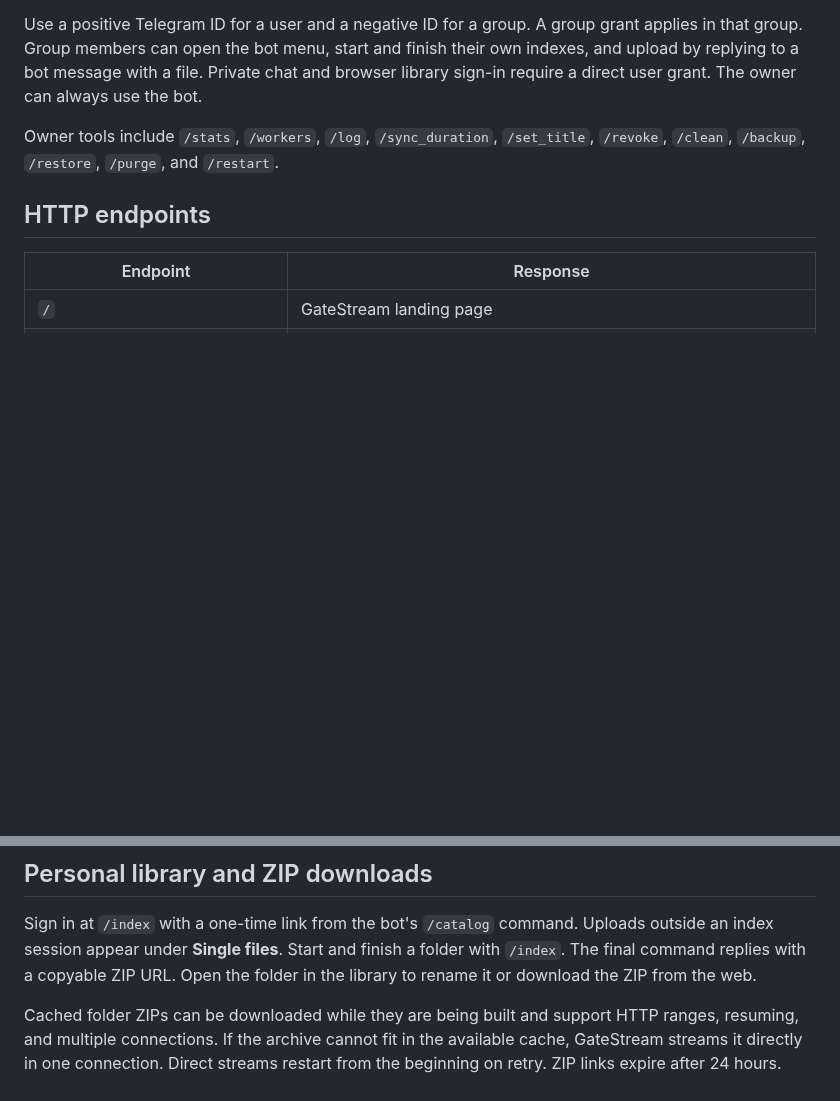
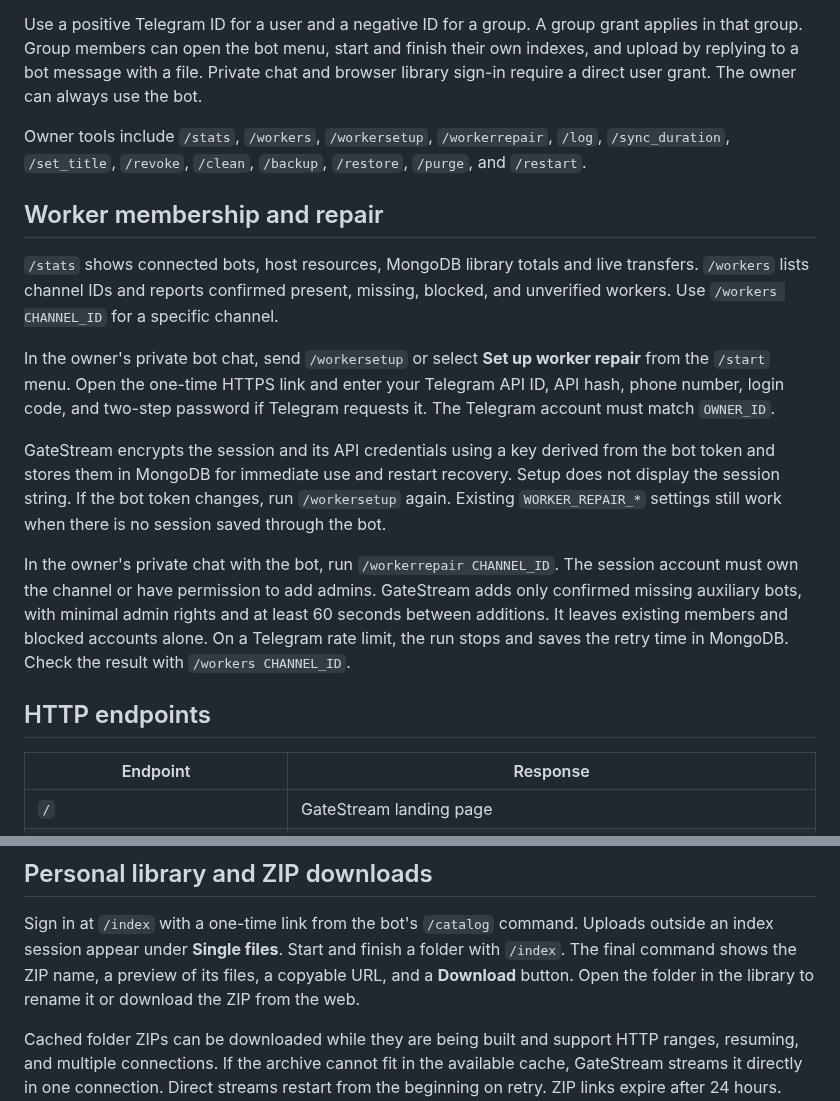
Before and after one commit to Chowdhury-Siam/GateStream, a Markdown page: README.md, 2 parts joined by grey strips. Drawn GitHub-style; blank space fills up the shorter version.

Commit message:
Small bug fixes: README.md

```diff
--- a/README.md
+++ b/README.md
@@ -127,9 +127,33 @@ start and finish their own indexes, and upload by replying to a bot message
 with a file. Private chat and browser library sign-in require a direct
 user grant. The owner can always use the bot.
 
-Owner tools include `/stats`, `/workers`, `/log`, `/sync_duration`,
+Owner tools include `/stats`, `/workers`, `/workersetup`, `/workerrepair`, `/log`, `/sync_duration`,
 `/set_title`, `/revoke`, `/clean`, `/backup`, `/restore`, `/purge`,
 and `/restart`.
+
+## Worker membership and repair
+
+`/stats` shows connected bots, host resources, MongoDB library totals and live
+transfers. `/workers` lists channel IDs and reports confirmed present, missing,
+blocked, and unverified workers. Use `/workers CHANNEL_ID` for a specific channel.
+
+In the owner's private bot chat, send `/workersetup` or select **Set up worker
+repair** from the `/start` menu. Open the one-time HTTPS link and enter your
+Telegram API ID, API hash, phone number, login code, and two-step password if
+Telegram requests it. The Telegram account must match `OWNER_ID`.
+
+GateStream encrypts the session and its API credentials using a key derived
+from the bot token and stores them in MongoDB for immediate use and restart
+recovery. Setup does not display the session string. If the bot token changes,
+run `/workersetup` again. Existing `WORKER_REPAIR_*` settings still work when
+there is no session saved through the bot.
+
+In the owner's private chat with the bot, run `/workerrepair CHANNEL_ID`.
+The session account must own the channel or have permission to add admins.
+GateStream adds only confirmed missing auxiliary bots, with minimal admin
+rights and at least 60 seconds between additions. It leaves existing members
+and blocked accounts alone. On a Telegram rate limit, the run stops and saves
+the retry time in MongoDB. Check the result with `/workers CHANNEL_ID`.
 
 ## HTTP endpoints
 
@@ -163,7 +187,8 @@ SDK metadata and port `7860` configuration.
 
 Sign in at `/index` with a one-time link from the bot's `/catalog` command.
 Uploads outside an index session appear under **Single files**. Start and finish
-a folder with `/index`. The final command replies with a copyable ZIP URL.
+a folder with `/index`. The final command shows the ZIP name, a preview of its
+files, a copyable URL, and a **Download** button.
 Open the folder in the library to rename it or download the ZIP from the web.
 
 Cached folder ZIPs can be downloaded while they are being built and support
```
